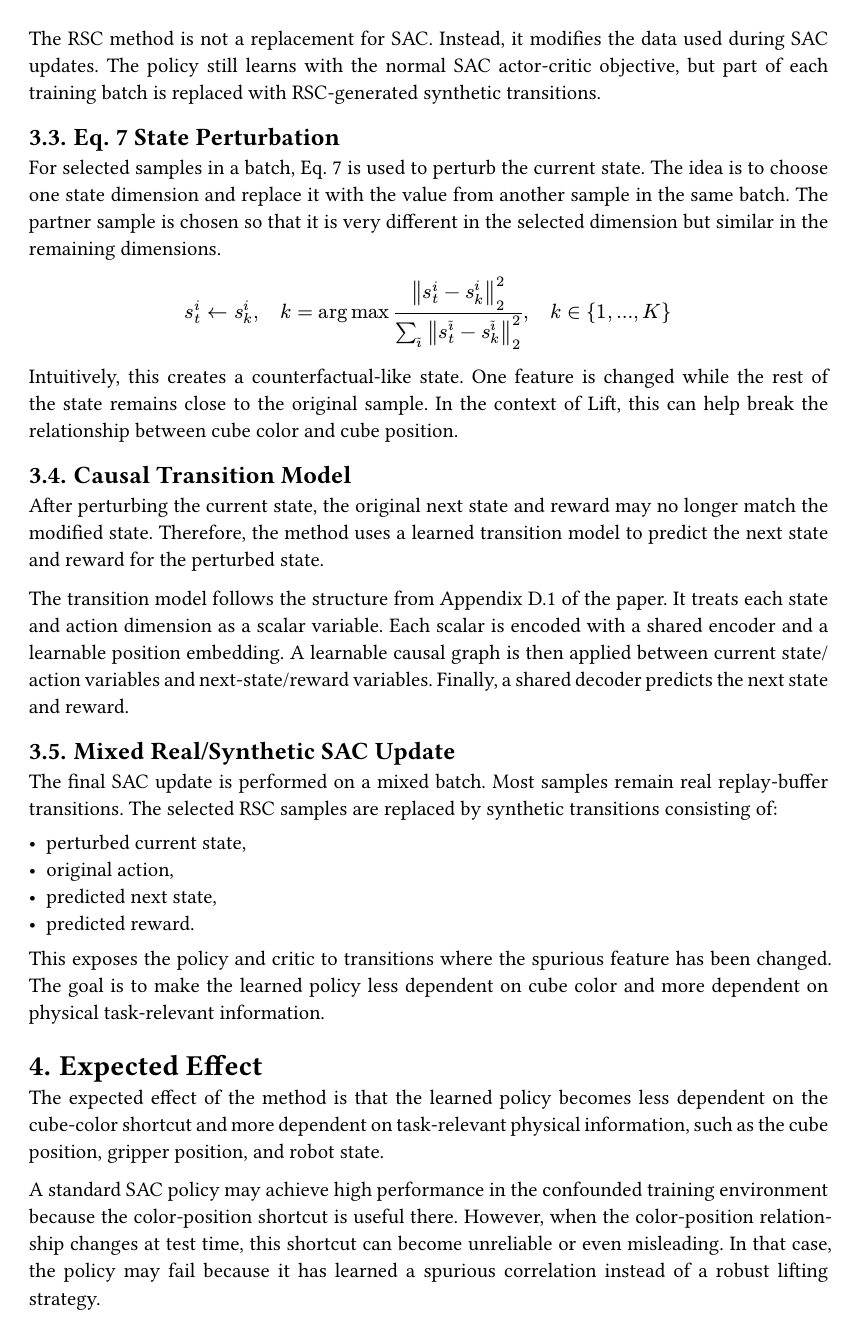
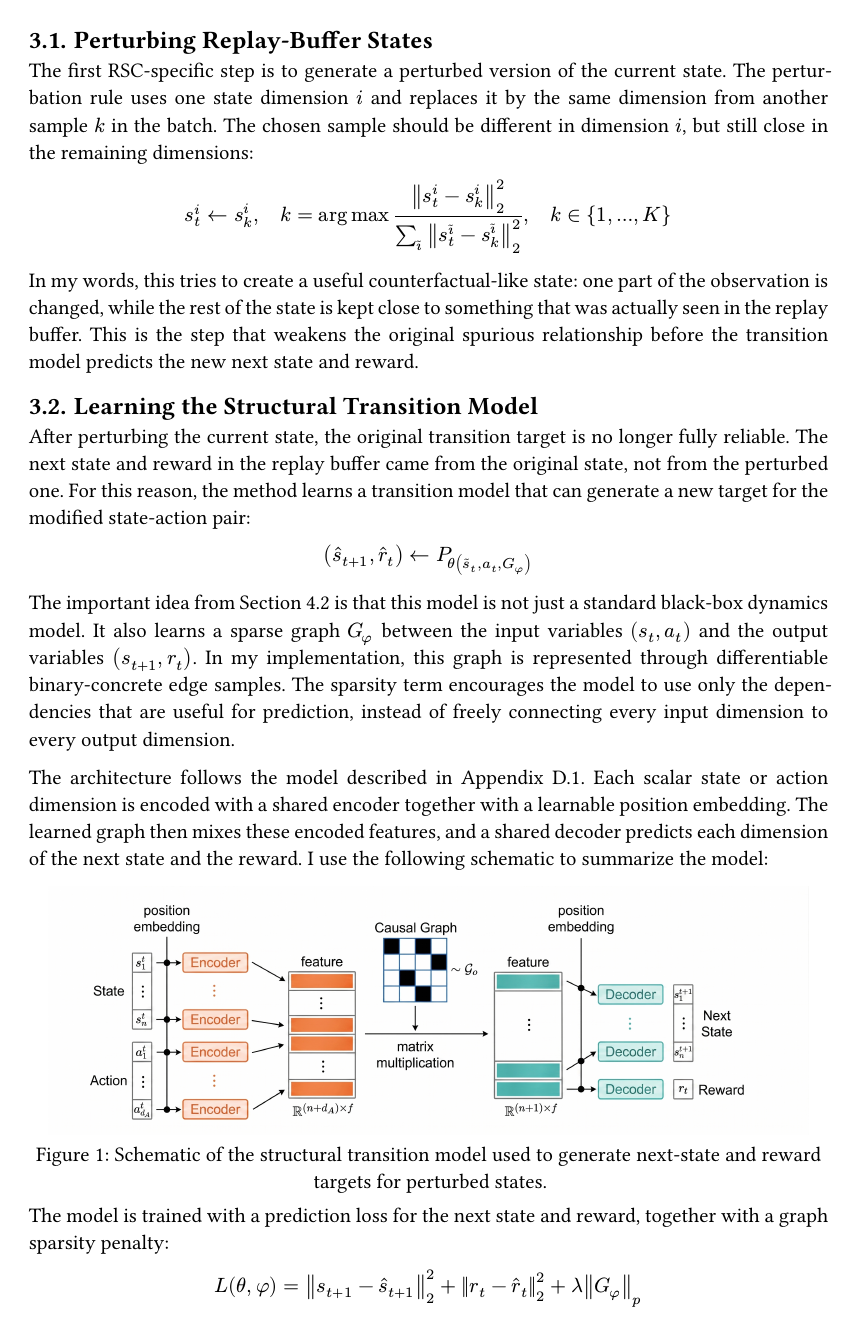
Before and after one commit to zaranix/Proposal, a Typst document (main.typ): page 3 of 5. Compiled offline with Typst 0.15.

Commit message:
refinement

```diff
--- a/main.typ
+++ b/main.typ
@@ -71 +62,0 @@ The full training and evaluation flow is:
-9. Use the transition model to predict synthetic next state and reward for the perturbed states.
@@ -75,2 +65 @@ The full training and evaluation flow is:
 
-==  Environment Design
@@ -81 +71,2 @@ To study spurious correlation, I modify the environment so that cube color becom
 
+  $quad$ execute $a_t$ and observe $(s_(t+1), r_t)$
@@ -83 +73,2 @@ The environment supports different spurious modes:
 
+  $quad D <- D union {(s_t, a_t, s_(t+1), r_t)}$
@@ -91,6 +79,5 @@ The base reinforcement learning algorithm is Soft Actor-Critic. SAC learns a sto
 
-The RSC method is not a replacement for SAC. Instead, it modifies the data used during SAC updates. The policy still learns with the normal SAC actor-critic objective, but part of each training batch is replaced with RSC-generated synthetic transitions.
+  $quad$ perturb the selected states using Eq. 7:
 
-==  Eq. 7 State Perturbation
+  $quad quad tilde(s)_j <- "Perturb"(s_j), quad j in I$
 
-For selected samples in a batch, Eq. 7 is used to perturb the current state. The idea is to choose one state dimension and replace it with the value from another sample in the same batch. The partner sample is chosen so that it is very different in the selected dimension but similar in the remaining dimensions.
@@ -97,3 +96,11 @@ For selected samples in a batch, Eq. 7 is used to perturb the current state. The
+  *end for*
+]
+
+In my implementation, this algorithm is applied to a controlled robosuite task. The task-specific construction of the spurious correlation is described in the next section.
+
+==  Perturbing Replay-Buffer States
+
+The first RSC-specific step is to generate a perturbed version of the current state. The perturbation rule uses one state dimension $i$ and replaces it by the same dimension from another sample $k$ in the batch. The chosen sample should be different in dimension $i$, but still close in the remaining dimensions:
 
 $
   s_t^i <- s_k^i, quad
@@ -101,24 +108,33 @@ $
   quad k in {1, dots, K}
 $
 
-Intuitively, this creates a counterfactual-like state. One feature is changed while the rest of the state remains close to the original sample. In the context of Lift, this can help break the relationship between cube color and cube position.
+In my words, this tries to create a useful counterfactual-like state: one part of the observation is changed, while the rest of the state is kept close to something that was actually seen in the replay buffer. This is the step that weakens the original spurious relationship before the transition model predicts the new next state and reward.
 
+==  Learning the Structural Transition Model
 
-==  Causal Transition Model
+After perturbing the current state, the original transition target is no longer fully reliable. The next state and reward in the replay buffer came from the original state, not from the perturbed one. For this reason, the method learns a transition model that can generate a new target for the modified state-action pair:
 
-After perturbing the current state, the original next state and reward may no longer match the modified state. Therefore, the method uses a learned transition model to predict the next state and reward for the perturbed state.
+$
+  (hat(s)_(t+1), hat(r)_t) <- P_theta(tilde(s)_t, a_t, G_phi)
+$
 
-The transition model follows the structure from Appendix D.1 of the paper. It treats each state and action dimension as a scalar variable. Each scalar is encoded with a shared encoder and a learnable position embedding. A learnable causal graph is then applied between current state/action variables and next-state/reward variables. Finally, a shared decoder predicts the next state and reward.
+The important idea from Section 4.2 is that this model is not just a standard black-box dynamics model. It also learns a sparse graph $G_phi$ between the input variables $(s_t, a_t)$ and the output variables $(s_(t+1), r_t)$. In my implementation, this graph is represented through differentiable binary-concrete edge samples. The sparsity term encourages the model to use only the dependencies that are useful for prediction, instead of freely connecting every input dimension to every output dimension.
 
+The architecture follows the model described in Appendix D.1. Each scalar state or action dimension is encoded with a shared encoder together with a learnable position embedding. The learned graph then mixes these encoded features, and a shared decoder predicts each dimension of the next state and the reward. I use the following schematic to summarize the model:
 
-==  Mixed Real/Synthetic SAC Update
+#figure(
+  image("Gemini_Generated_Image_ka1o4gka1o4gka1o.png", width: 95%),
+  caption: [Schematic of the structural transition model used to generate next-state and reward targets for perturbed states.],
+)
 
-The final SAC update is performed on a mixed batch. Most samples remain real replay-buffer transitions. The selected RSC samples are replaced by synthetic transitions consisting of:
+The model is trained with a prediction loss for the next state and reward, together with a graph sparsity penalty:
 
-- perturbed current state,
-- original action,
-- predicted next state,
-- predicted reward.
+$
+  L(theta, phi) =
+    norm(s_(t+1) - hat(s)_(t+1))_2^2
+    + norm(r_t - hat(r)_t)_2^2
+    + lambda norm(G_phi)_p
+$
 
-This exposes the policy and critic to transitions where the spurious feature has been changed. The goal is to make the learned policy less dependent on cube color and more dependent on physical task-relevant information.
+This generated transition is then inserted into the SAC batch. In this way, the policy and critic are trained not only on the original confounded data, but also on transitions where the spurious relationship has been weakened by perturbation.
 
@@ -125,6 +142,5 @@ This exposes the policy and critic to transitions where the spurious feature has
 
-=  Expected Effect
+The environment is based on robosuite Lift with a Panda robot. The observation wrapper appends the cube RGB values `[r, g, b]` to the flattened state so the spurious factor is visible to the agent and available to the perturbation mechanism.
 
-The expected effect of the method is that the learned policy becomes less dependent on the cube-color shortcut and more dependent on task-relevant physical information, such as the cube position, gripper position, and robot state.
+To study spurious correlation, I modify the reset distribution of the Lift environment. The wrapper samples a left or right cube position and a green or red cube color. In `confounded` mode these two variables are tied together: left corresponds to green, and right corresponds to red. In `shifted_swapped` mode the mapping is reversed, and in `shifted_indep` mode the color is sampled independently of the cube position.
 
-A standard SAC policy may achieve high performance in the confounded training environment because the color-position shortcut is useful there. However, when the color-position relationship changes at test time, this shortcut can become unreliable or even misleading. In that case, the policy may fail because it has learned a spurious correlation instead of a robust lifting strategy.
```
Also changed, not shown: Gemini_Generated_Image_ka1o4gka1o4gka1o.png (added), main_preview-1.png (added), main_preview-2.png (added), main_preview-3.png (added), main_preview-4.png (added), main_preview-6.png (added), rsc_transition_model.svg (added), main.typ (63 more changed lines), 3 other files.
